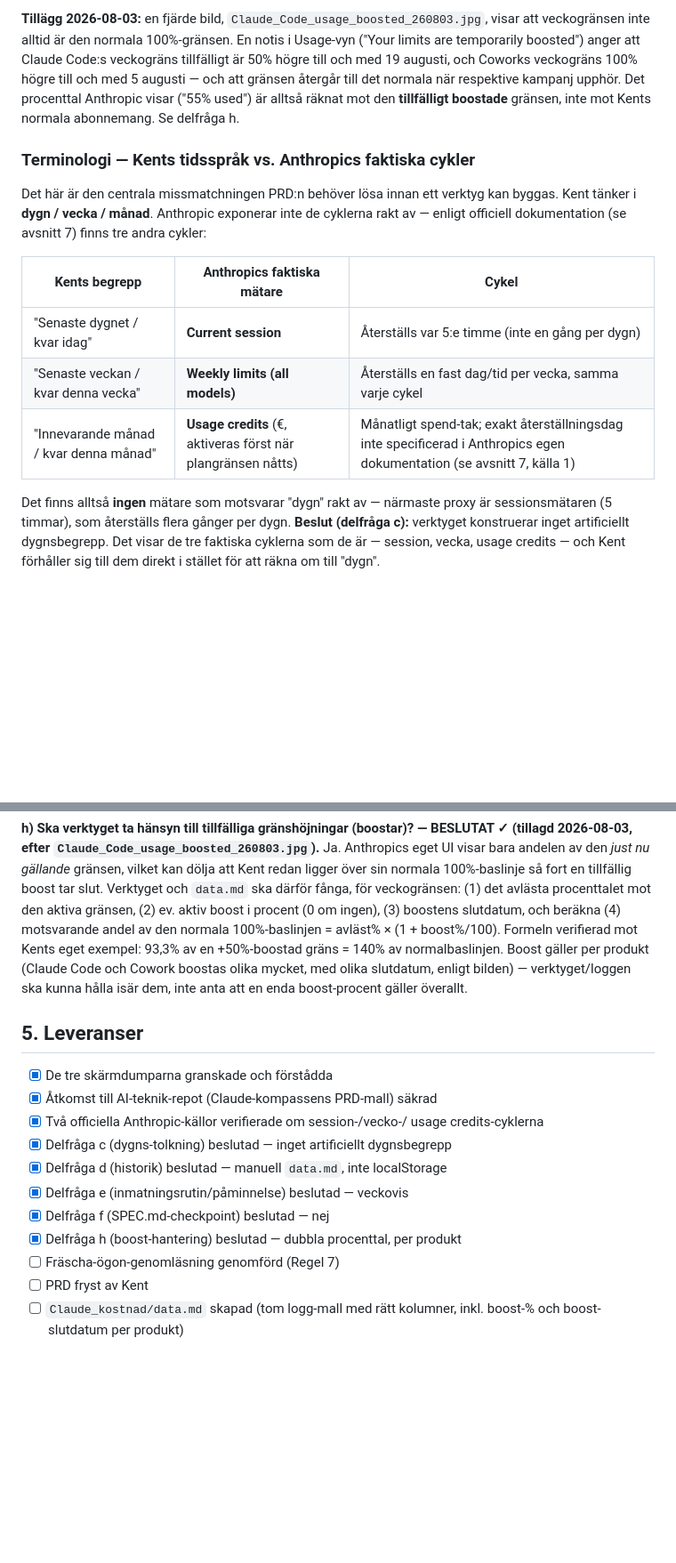
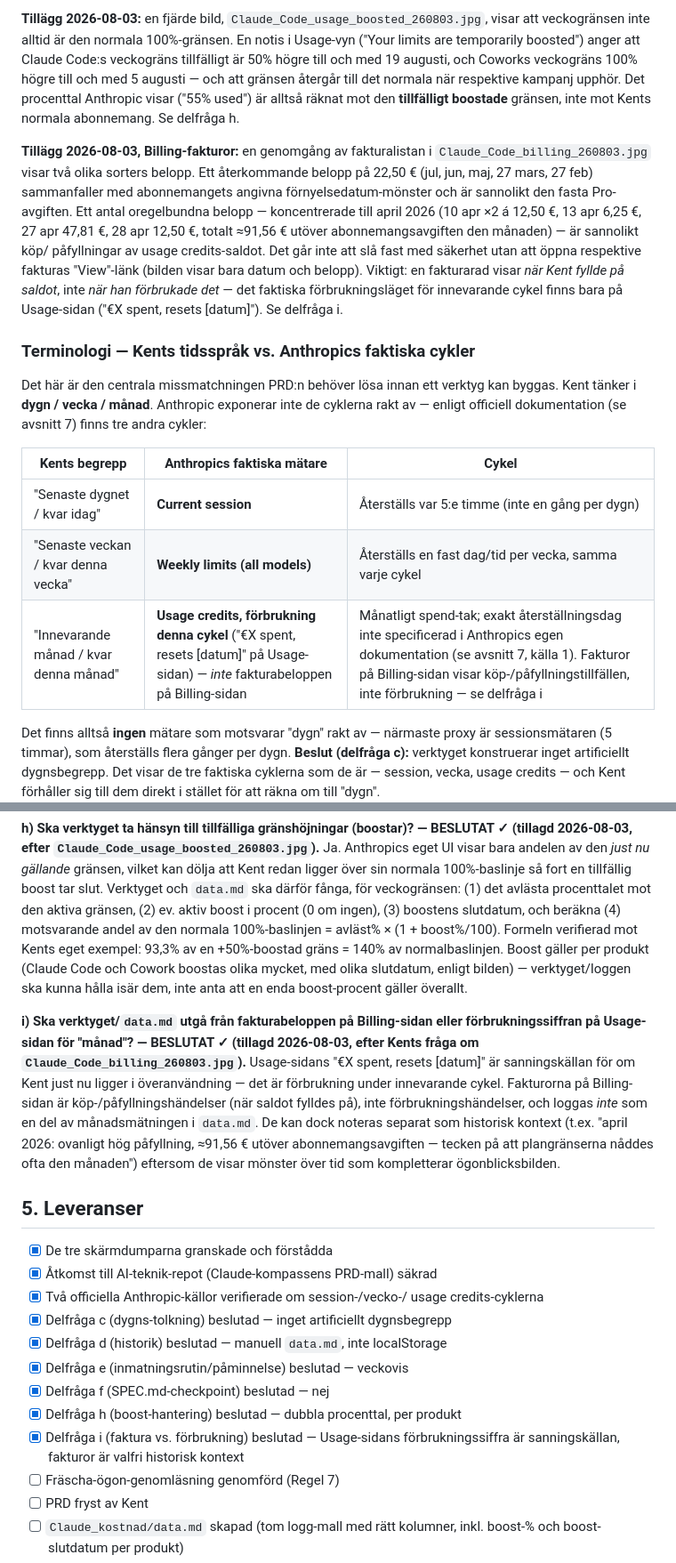
Before and after one commit to kentlundgren/Ovrigt, a Markdown page: Claude_kostnad/PRD/PRD_tokenanvandning.md, 2 parts joined by grey strips. Shown at 89% size. GitHub-like rendering; blank space fills up the shorter version.

```diff
--- a/Claude_kostnad/PRD/PRD_tokenanvandning.md
+++ b/Claude_kostnad/PRD/PRD_tokenanvandning.md
@@ -35,6 +37,19 @@ det normala när respektive kampanj upphör. Det procenttal Anthropic visar
 ("55% used") är alltså räknat mot den **tillfälligt boostade** gränsen, inte
 mot Kents normala abonnemang. Se delfråga h.
 
+**Tillägg 2026-08-03, Billing-fakturor:** en genomgång av fakturalistan i
+`Claude_Code_billing_260803.jpg` visar två olika sorters belopp. Ett
+återkommande belopp på 22,50 € (jul, jun, maj, 27 mars, 27 feb) sammanfaller
+med abonnemangets angivna förnyelsedatum-mönster och är sannolikt den fasta
+Pro-avgiften. Ett antal oregelbundna belopp — koncentrerade till april 2026
+(10 apr ×2 á 12,50 €, 13 apr 6,25 €, 27 apr 47,81 €, 28 apr 12,50 €, totalt
+≈91,56 € utöver abonnemangsavgiften den månaden) — är sannolikt köp/
+påfyllningar av usage credits-saldot. Det går inte att slå fast med säkerhet
+utan att öppna respektive fakturas "View"-länk (bilden visar bara datum och
+belopp). Viktigt: en fakturarad visar *när Kent fyllde på saldot*, inte
+*när han förbrukade det* — det faktiska förbrukningsläget för innevarande
+cykel finns bara på Usage-sidan ("€X spent, resets [datum]"). Se delfråga i.
+
 ### Terminologi — Kents tidsspråk vs. Anthropics faktiska cykler
 
 Det här är den centrala missmatchningen PRD:n behöver lösa innan ett
@@ -46,7 +61,7 @@ exponerar inte de cyklerna rakt av — enligt officiell dokumentation
 |---|---|---|
 | "Senaste dygnet / kvar idag" | **Current session** | Återställs var 5:e timme (inte en gång per dygn) |
 | "Senaste veckan / kvar denna vecka" | **Weekly limits (all models)** | Återställs en fast dag/tid per vecka, samma varje cykel |
-| "Innevarande månad / kvar denna månad" | **Usage credits** (€, aktiveras först när plangränsen nåtts) | Månatligt spend-tak; exakt återställningsdag inte specificerad i Anthropics egen dokumentation (se avsnitt 7, källa 1) |
+| "Innevarande månad / kvar denna månad" | **Usage credits, förbrukning denna cykel** ("€X spent, resets [datum]" på Usage-sidan) — *inte* fakturabeloppen på Billing-sidan | Månatligt spend-tak; exakt återställningsdag inte specificerad i Anthropics egen dokumentation (se avsnitt 7, källa 1). Fakturor på Billing-sidan visar köp-/påfyllningstillfällen, inte förbrukning — se delfråga i |
 
 Det finns alltså **ingen** mätare som motsvarar "dygn" rakt av — närmaste
 proxy är sessionsmätaren (5 timmar), som återställs flera gånger per dygn.
@@ -163,6 +178,19 @@ produkt (Claude Code och Cowork boostas olika mycket, med olika slutdatum,
 enligt bilden) — verktyget/loggen ska kunna hålla isär dem, inte anta att
 en enda boost-procent gäller överallt.
 
+**i) Ska verktyget/`data.md` utgå från fakturabeloppen på Billing-sidan
+eller förbrukningssiffran på Usage-sidan för "månad"? — BESLUTAT ✓
+(tillagd 2026-08-03, efter Kents fråga om `Claude_Code_billing_260803.jpg`).**
+Usage-sidans "€X spent, resets [datum]" är sanningskällan för om Kent just
+nu ligger i överanvändning — det är förbrukning under innevarande cykel.
+Fakturorna på Billing-sidan är köp-/påfyllningshändelser (när saldot fylldes
+på), inte förbrukningshändelser, och loggas *inte* som en del av
+månadsmätningen i `data.md`. De kan dock noteras separat som historisk
+kontext (t.ex. "april 2026: ovanligt hög påfyllning, ≈91,56 € utöver
+abonnemangsavgiften — tecken på att plangränserna nåddes ofta den
+månaden") eftersom de visar mönster över tid som kompletterar
+ögonblicksbilden.
+
 ## 5. Leveranser
 
 - [x] De tre skärmdumparna granskade och förstådda
@@ -174,6 +202,8 @@ en enda boost-procent gäller överallt.
 - [x] Delfråga e (inmatningsrutin/påminnelse) beslutad — veckovis
 - [x] Delfråga f (SPEC.md-checkpoint) beslutad — nej
 - [x] Delfråga h (boost-hantering) beslutad — dubbla procenttal, per produkt
+- [x] Delfråga i (faktura vs. förbrukning) beslutad — Usage-sidans
+      förbrukningssiffra är sanningskällan, fakturor är valfri historisk kontext
 - [ ] Fräscha-ögon-genomläsning genomförd (Regel 7)
 - [ ] PRD fryst av Kent
 - [ ] `Claude_kostnad/data.md` skapad (tom logg-mall med rätt kolumner,
```
Also changed, not shown: other parts of Claude_kostnad/PRD/PRD_tokenanvandning.md (+24 -11 lines).
